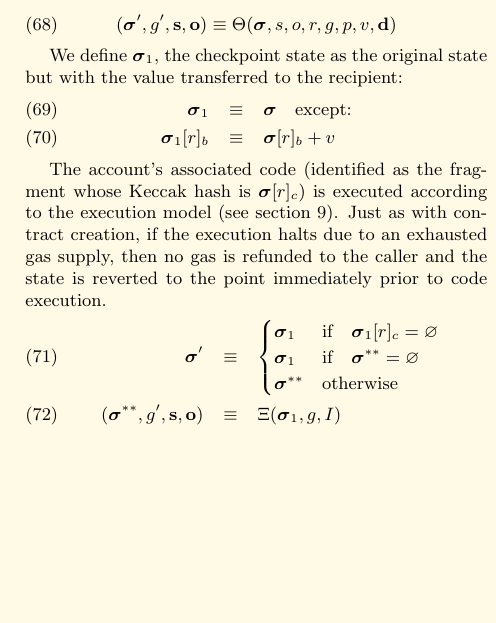
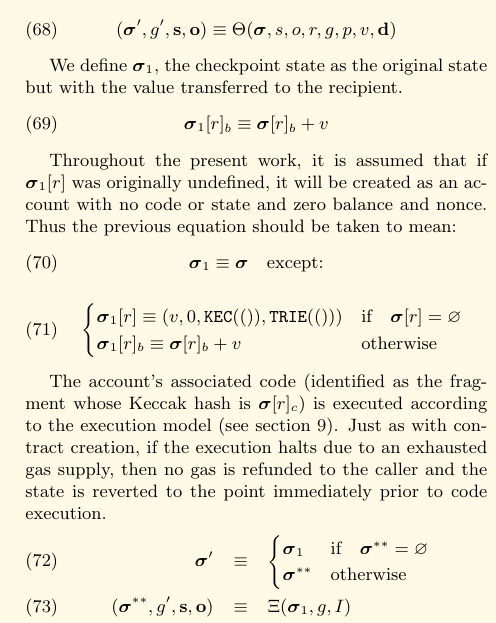
Before and after one commit to ethereum/yellowpaper, a LaTeX paper (Paper.tex): part of one column of page 8 of 23, cut so that both start at the same text, the shorter picture padded with empty space. Compiled offline with pdfLaTeX.

Commit message:
More explicit about account creation.

```diff
--- a/Paper.tex
+++ b/Paper.tex
@@ -601,16 +601,25 @@ In the case of executing a message call, several parameters are required: sender
 (\boldsymbol{\sigma}', g', \mathbf{s}, \mathbf{o}) \equiv \Theta(\boldsymbol{\sigma}, s, o, r, g, p, v, \mathbf{d})
 \end{equation}
 
-We define $\boldsymbol{\sigma}_1$, the checkpoint state as the original state but with the value transferred to the recipient:
-\begin{eqnarray}
-\boldsymbol{\sigma}_1 & \equiv & \boldsymbol{\sigma} \quad \text{except:} \\
-\boldsymbol{\sigma}_1[r]_b & \equiv & \boldsymbol{\sigma}[r]_b + v
-\end{eqnarray}
+We define $\boldsymbol{\sigma}_1$, the checkpoint state as the original state but with the value transferred to the recipient.
+\begin{equation}
+\boldsymbol{\sigma}_1[r]_b \equiv \boldsymbol{\sigma}[r]_b + v
+\end{equation}
+
+Throughout the present work, it is assumed that if $\boldsymbol{\sigma}_1[r]$ was originally undefined, it will be created as an account with no code or state and zero balance and nonce. Thus the previous equation should be taken to mean:
+\begin{equation}
+\boldsymbol{\sigma}_1 \equiv \boldsymbol{\sigma} \quad \text{except:} \\
+\end{equation}
+\begin{equation}
+\begin{cases}
+\boldsymbol{\sigma}_1[r] \equiv (v, 0, \mathtt{\tiny KEC}(()), \mathtt{\tiny TRIE}(())) & \text{if} \quad \boldsymbol{\sigma}[r] = \varnothing \\
+\boldsymbol{\sigma}_1[r]_b \equiv \boldsymbol{\sigma}[r]_b + v & \text{otherwise}
+\end{cases}
+\end{equation}
 
 The account's associated code (identified as the fragment whose Keccak hash is $\boldsymbol{\sigma}[r]_c$) is executed according to the execution model (see section \ref{ch:model}). Just as with contract creation, if the execution halts due to an exhausted gas supply, then no gas is refunded to the caller and the state is reverted to the point immediately prior to code execution.
 \begin{eqnarray}
 \boldsymbol{\sigma}' & \equiv & \begin{cases}
-\boldsymbol{\sigma}_1 & \text{if} \quad \boldsymbol{\sigma}_1[r]_c = \varnothing \\
 \boldsymbol{\sigma}_1 & \text{if} \quad \boldsymbol{\sigma}^{**} = \varnothing \\
 \boldsymbol{\sigma}^{**} & \text{otherwise}
 \end{cases} \\
```
Also changed, not shown: Paper.tex (2 more changed lines).
